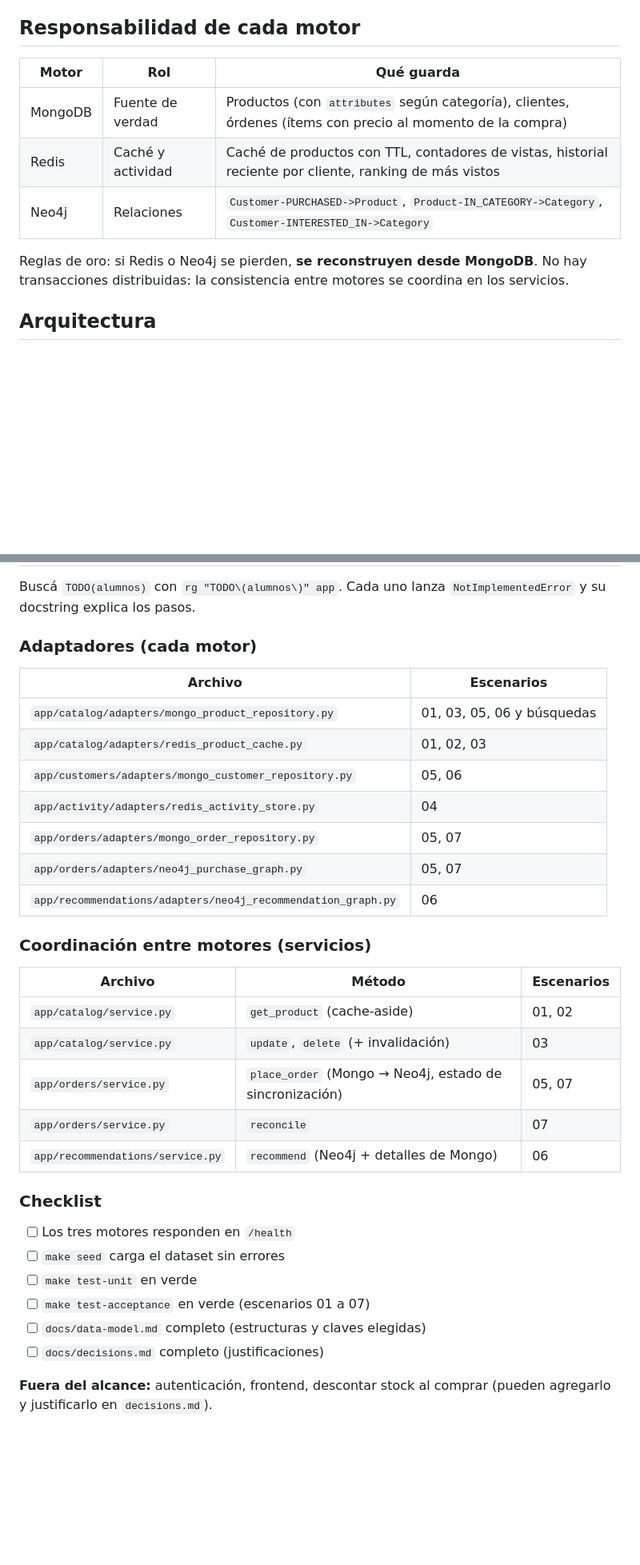
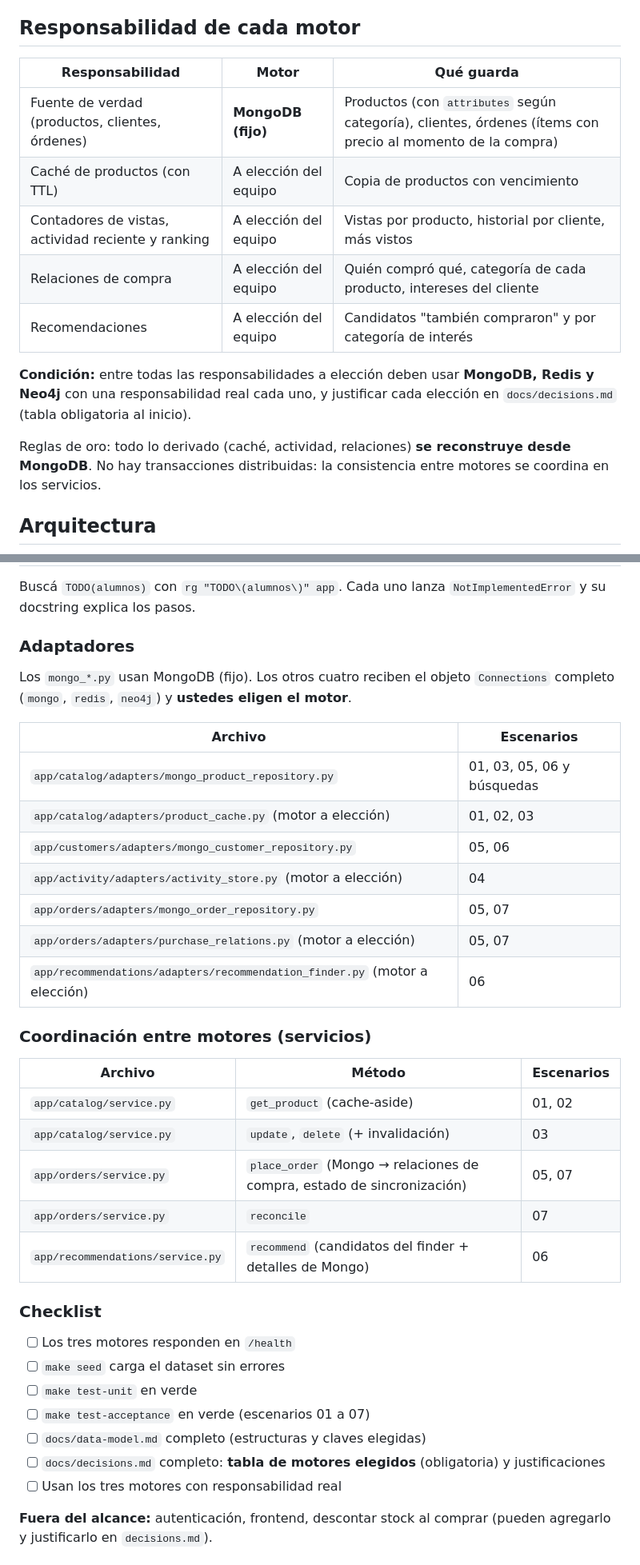
Before and after one commit to himuraxkenji/integrador-no-sql, a Markdown page: README.md, 2 parts joined by grey strips. Shown at 80% size. Drawn GitHub-style; blank space fills up the shorter version.

```diff
--- a/README.md
+++ b/README.md
@@ -26,13 +28,17 @@ Mientras algo no esté implementado, la API responde **501** con el mensaje `TOD
 
 ## Responsabilidad de cada motor
 
-| Motor | Rol | Qué guarda |
-|-------|-----|------------|
-| MongoDB | Fuente de verdad | Productos (con `attributes` según categoría), clientes, órdenes (ítems con precio al momento de la compra) |
-| Redis | Caché y actividad | Caché de productos con TTL, contadores de vistas, historial reciente por cliente, ranking de más vistos |
-| Neo4j | Relaciones | `Customer-PURCHASED->Product`, `Product-IN_CATEGORY->Category`, `Customer-INTERESTED_IN->Category` |
+| Responsabilidad | Motor | Qué guarda |
+|-----------------|-------|------------|
+| Fuente de verdad (productos, clientes, órdenes) | **MongoDB (fijo)** | Productos (con `attributes` según categoría), clientes, órdenes (ítems con precio al momento de la compra) |
+| Caché de productos (con TTL) | A elección del equipo | Copia de productos con vencimiento |
+| Contadores de vistas, actividad reciente y ranking | A elección del equipo | Vistas por producto, historial por cliente, más vistos |
+| Relaciones de compra | A elección del equipo | Quién compró qué, categoría de cada producto, intereses del cliente |
+| Recomendaciones | A elección del equipo | Candidatos "también compraron" y por categoría de interés |
 
-Reglas de oro: si Redis o Neo4j se pierden, **se reconstruyen desde MongoDB**. No hay transacciones distribuidas: la consistencia entre motores se coordina en los servicios.
+**Condición:** entre todas las responsabilidades a elección deben usar **MongoDB, Redis y Neo4j** con una responsabilidad real cada uno, y justificar cada elección en `docs/decisions.md` (tabla obligatoria al inicio).
+
+Reglas de oro: todo lo derivado (caché, actividad, relaciones) **se reconstruye desde MongoDB**. No hay transacciones distribuidas: la consistencia entre motores se coordina en los servicios.
 
 ## Arquitectura
 
@@ -53,17 +61,19 @@ Cada módulo (`catalog`, `customers`, `activity`, `orders`, `recommendations`) t
 
 Buscá `TODO(alumnos)` con `rg "TODO\(alumnos\)" app`. Cada uno lanza `NotImplementedError` y su docstring explica los pasos.
 
-### Adaptadores (cada motor)
+### Adaptadores
+
+Los `mongo_*.py` usan MongoDB (fijo). Los otros cuatro reciben el objeto `Connections` completo (`mongo`, `redis`, `neo4j`) y **ustedes eligen el motor**.
 
 | Archivo | Escenarios |
 |---------|-----------|
 | `app/catalog/adapters/mongo_product_repository.py` | 01, 03, 05, 06 y búsquedas |
-| `app/catalog/adapters/redis_product_cache.py` | 01, 02, 03 |
+| `app/catalog/adapters/product_cache.py` (motor a elección) | 01, 02, 03 |
 | `app/customers/adapters/mongo_customer_repository.py` | 05, 06 |
-| `app/activity/adapters/redis_activity_store.py` | 04 |
+| `app/activity/adapters/activity_store.py` (motor a elección) | 04 |
 | `app/orders/adapters/mongo_order_repository.py` | 05, 07 |
-| `app/orders/adapters/neo4j_purchase_graph.py` | 05, 07 |
-| `app/recommendations/adapters/neo4j_recommendation_graph.py` | 06 |
+| `app/orders/adapters/purchase_relations.py` (motor a elección) | 05, 07 |
+| `app/recommendations/adapters/recommendation_finder.py` (motor a elección) | 06 |
 
 ### Coordinación entre motores (servicios)
 
@@ -71,9 +81,9 @@ Buscá `TODO(alumnos)` con `rg "TODO\(alumnos\)" app`. Cada uno lanza `NotImplem
 |---------|--------|-----------|
 | `app/catalog/service.py` | `get_product` (cache-aside) | 01, 02 |
 | `app/catalog/service.py` | `update`, `delete` (+ invalidación) | 03 |
-| `app/orders/service.py` | `place_order` (Mongo → Neo4j, estado de sincronización) | 05, 07 |
+| `app/orders/service.py` | `place_order` (Mongo → relaciones de compra, estado de sincronización) | 05, 07 |
 | `app/orders/service.py` | `reconcile` | 07 |
-| `app/recommendations/service.py` | `recommend` (Neo4j + detalles de Mongo) | 06 |
+| `app/recommendations/service.py` | `recommend` (candidatos del finder + detalles de Mongo) | 06 |
 
 ### Checklist
 
@@ -82,7 +92,8 @@ Buscá `TODO(alumnos)` con `rg "TODO\(alumnos\)" app`. Cada uno lanza `NotImplem
 - [ ] `make test-unit` en verde
 - [ ] `make test-acceptance` en verde (escenarios 01 a 07)
 - [ ] `docs/data-model.md` completo (estructuras y claves elegidas)
-- [ ] `docs/decisions.md` completo (justificaciones)
+- [ ] `docs/decisions.md` completo: **tabla de motores elegidos** (obligatoria) y justificaciones
+- [ ] Usan los tres motores con responsabilidad real
 
 **Fuera del alcance:** autenticación, frontend, descontar stock al comprar (pueden agregarlo y justificarlo en `decisions.md`).
 
```
Also changed, not shown: other parts of README.md (+15 -10 lines), ENUNCIADO.md (added, +257 -0 lines).
